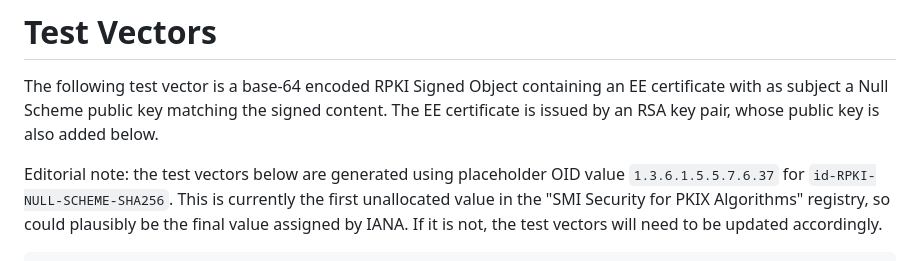
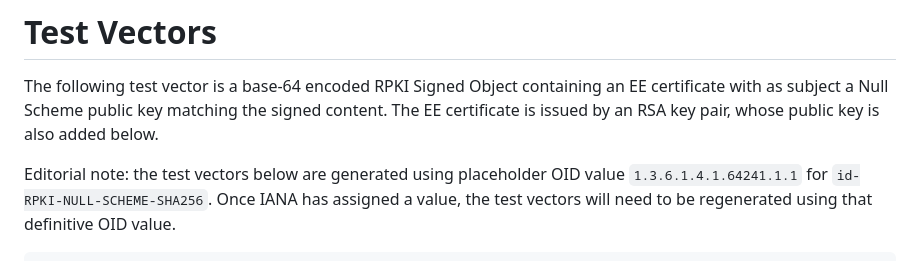
Before and after one commit to DeD1rk/draft-rpki-nullscheme, a Markdown page: draft-doesburg-sidrops-nullscheme.md, the part around one of its changes. Drawn GitHub-style.

```diff
--- a/draft-doesburg-sidrops-nullscheme.md
+++ b/draft-doesburg-sidrops-nullscheme.md
@@ -207,8 +206,6 @@ Editorial note: the assigned OID values will need to be added in the ASN.1 modul
 
 The following test vector is a base-64 encoded RPKI Signed Object containing an EE certificate with as subject a Null Scheme public key matching the signed content. The EE certificate is issued by an RSA key pair, whose public key is also added below.
 
-<!-- TODO: possibly give a detailed explanation of the messageDigest Signed Attribute, the message digest calculation process, and the corresponding public key. -->
-
-Editorial note: the test vectors below are generated using placeholder OID value `1.3.6.1.5.5.7.6.37` for `id-RPKI-NULL-SCHEME-SHA256`. This is currently the first unallocated value in the "SMI Security for PKIX Algorithms" registry, so could plausibly be the final value assigned by IANA. If it is not, the test vectors will need to be updated accordingly.
+Editorial note: the test vectors below are generated using placeholder OID value `1.3.6.1.4.1.64241.1.1` for `id-RPKI-NULL-SCHEME-SHA256`. Once IANA has assigned a value, the test vectors will need to be regenerated using that definitive OID value.
 
 ~~~~
```
Also changed, not shown: other parts of draft-doesburg-sidrops-nullscheme.md (+33 -35 lines).
